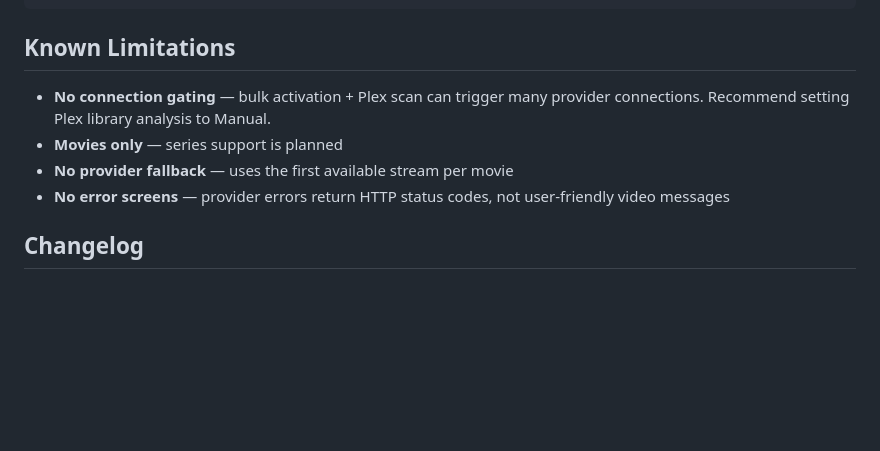
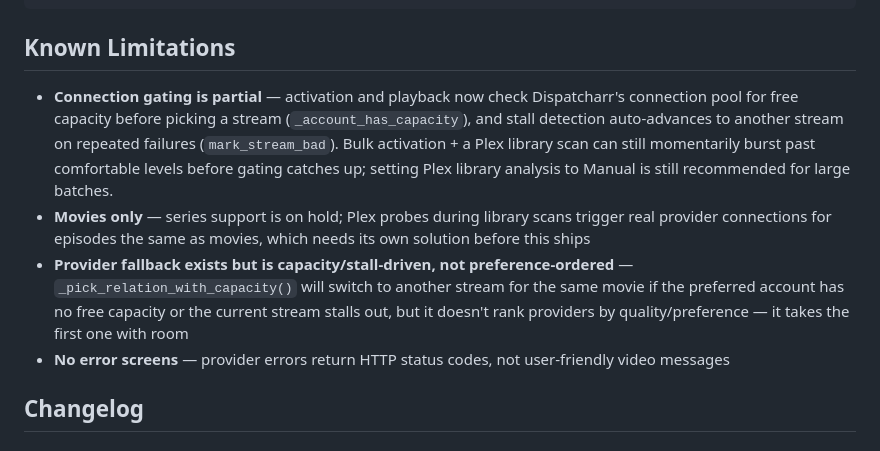
Before and after one commit to knmplace/dispatcharr-vod-plex-bridge-plugin, a Markdown page: README.md, the part around the change. GitHub-like rendering; blank space fills up the shorter version.

Commit message:
Update README Known Limitations to reflect connection gating/fallback work
Connection capacity gating (_account_has_capacity) and stall-driven
provider fallback (mark_stream_bad, _pick_relation_with_capacity) landed
in earlier reliability passes but the README still described the plugin
as having neither. Corrected both bullets to describe what's actually
implemented and what's still a gap (gating can still burst momentarily
on large batches; fallback isn't preference-ordered).

```diff
--- a/README.md
+++ b/README.md
@@ -130,9 +130,9 @@ vod_plex_bridge/
 
 ## Known Limitations
 
-- **No connection gating** — bulk activation + Plex scan can trigger many provider connections. Recommend setting Plex library analysis to Manual.
-- **Movies only** — series support is planned
-- **No provider fallback** — uses the first available stream per movie
+- **Connection gating is partial** — activation and playback now check Dispatcharr's connection pool for free capacity before picking a stream (`_account_has_capacity`), and stall detection auto-advances to another stream on repeated failures (`mark_stream_bad`). Bulk activation + a Plex library scan can still momentarily burst past comfortable levels before gating catches up; setting Plex library analysis to Manual is still recommended for large batches.
+- **Movies only** — series support is on hold; Plex probes during library scans trigger real provider connections for episodes the same as movies, which needs its own solution before this ships
+- **Provider fallback exists but is capacity/stall-driven, not preference-ordered** — `_pick_relation_with_capacity()` will switch to another stream for the same movie if the preferred account has no free capacity or the current stream stalls out, but it doesn't rank providers by quality/preference — it takes the first one with room
 - **No error screens** — provider errors return HTTP status codes, not user-friendly video messages
 
 ## Changelog
```
